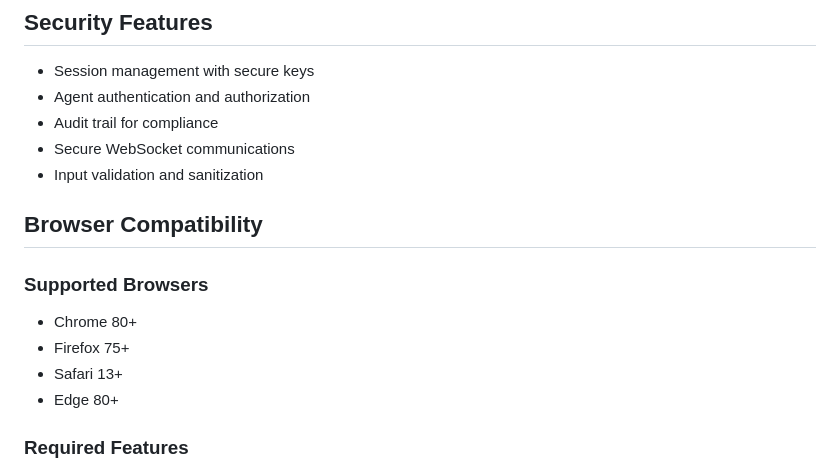
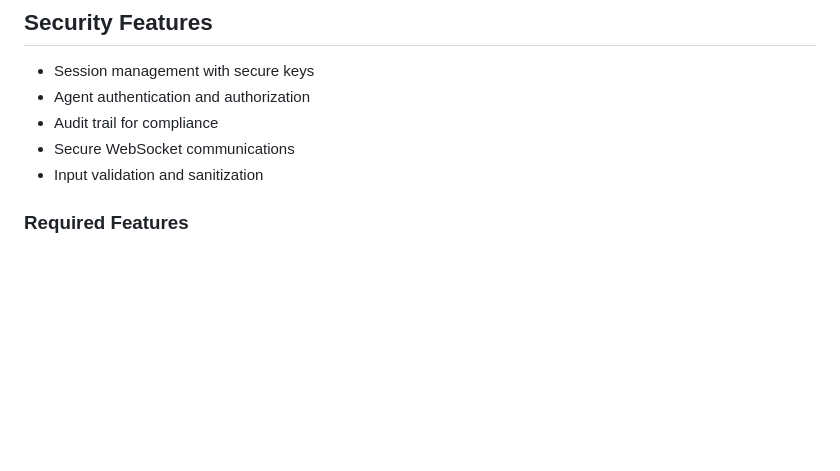
Before and after one commit to MSFT-Innovation-Hub-India/multi-agent-loan-automation, a Markdown page: Bank-UI/README.md, the part around the change. Drawn GitHub-style; blank space fills up the shorter version.

```diff
--- a/Bank-UI/README.md
+++ b/Bank-UI/README.md
@@ -183,13 +183,6 @@ Update `app.py` to modify:
 - Secure WebSocket communications
 - Input validation and sanitization
 
-## Browser Compatibility
-
-### Supported Browsers
-- Chrome 80+
-- Firefox 75+
-- Safari 13+
-- Edge 80+
 
 ### Required Features
 - WebSocket support
```
